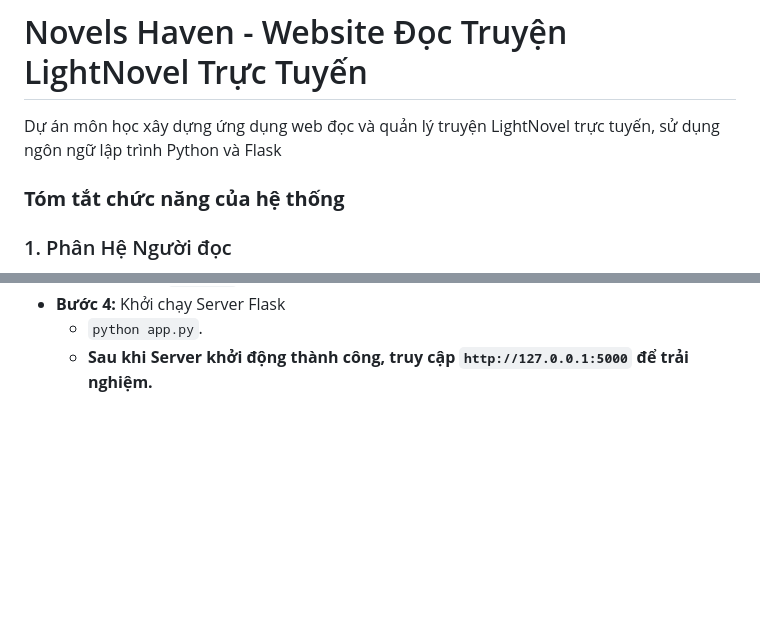
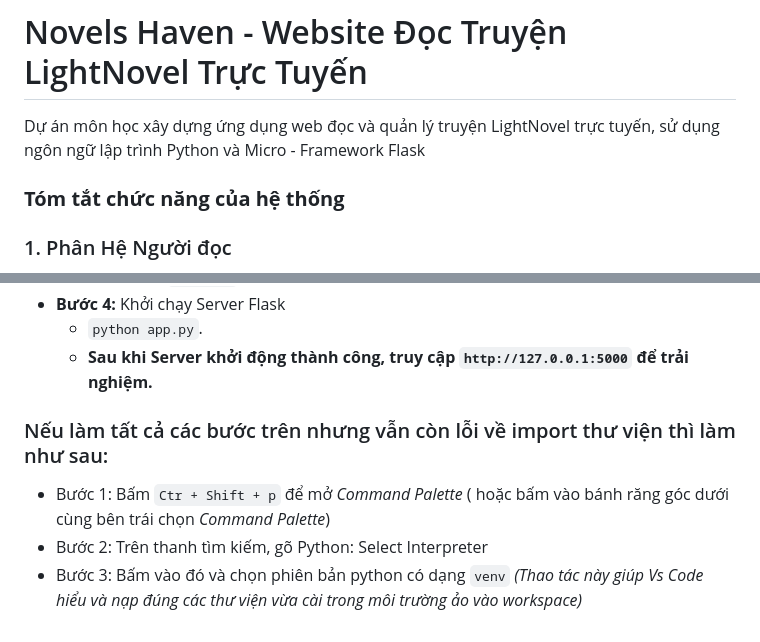
Before and after one commit to Ketamine-011/Lightnovel-website, a Markdown page: README.md, 2 parts joined by grey strips. GitHub-like rendering; blank space fills up the shorter version.

Commit message:
Thêm cách fix lỗi k nhận được thư viện đã cài

```diff
--- a/README.md
+++ b/README.md
@@ -1,5 +1,5 @@
 # Novels Haven - Website Đọc Truyện LightNovel Trực Tuyến
-Dự án môn học xây dựng ứng dụng web đọc và quản lý truyện LightNovel trực tuyến, sử dụng ngôn ngữ lập trình Python và Flask
+Dự án môn học xây dựng ứng dụng web đọc và quản lý truyện LightNovel trực tuyến, sử dụng ngôn ngữ lập trình Python và Micro - Framework Flask
 ### **Tóm tắt chức năng của hệ thống**
 ### 1. Phân Hệ Người đọc
 * **Đăng ký & Đăng nhập:** Cho phép độc giả tạo tài khoản mới và đăng nhập duy trì phiên làm việc qua Session Cookie.
@@ -31,3 +31,9 @@ Dự án môn học xây dựng ứng dụng web đọc và quản lý truyện
 * **Bước 4:** Khởi chạy Server Flask
   * `python app.py`.
   * **Sau khi Server khởi động thành công, truy cập `http://127.0.0.1:5000` để trải nghiệm.**
+### Nếu làm tất cả các bước trên nhưng vẫn còn lỗi về import thư viện thì làm như sau:
+  * Bước 1: Bấm `Ctr + Shift + p` để mở *Command Palette* (
+    hoặc bấm vào bánh răng góc dưới cùng bên trái chọn *Command Palette*)
+  * Bước 2: Trên thanh tìm kiếm, gõ Python: Select Interpreter
+  * Bước 3: Bấm vào đó và chọn phiên bản python có dạng `venv`
+  *(Thao tác này giúp Vs Code hiểu và nạp đúng các thư viện vừa cài trong môi trường ảo vào workspace)*
```
